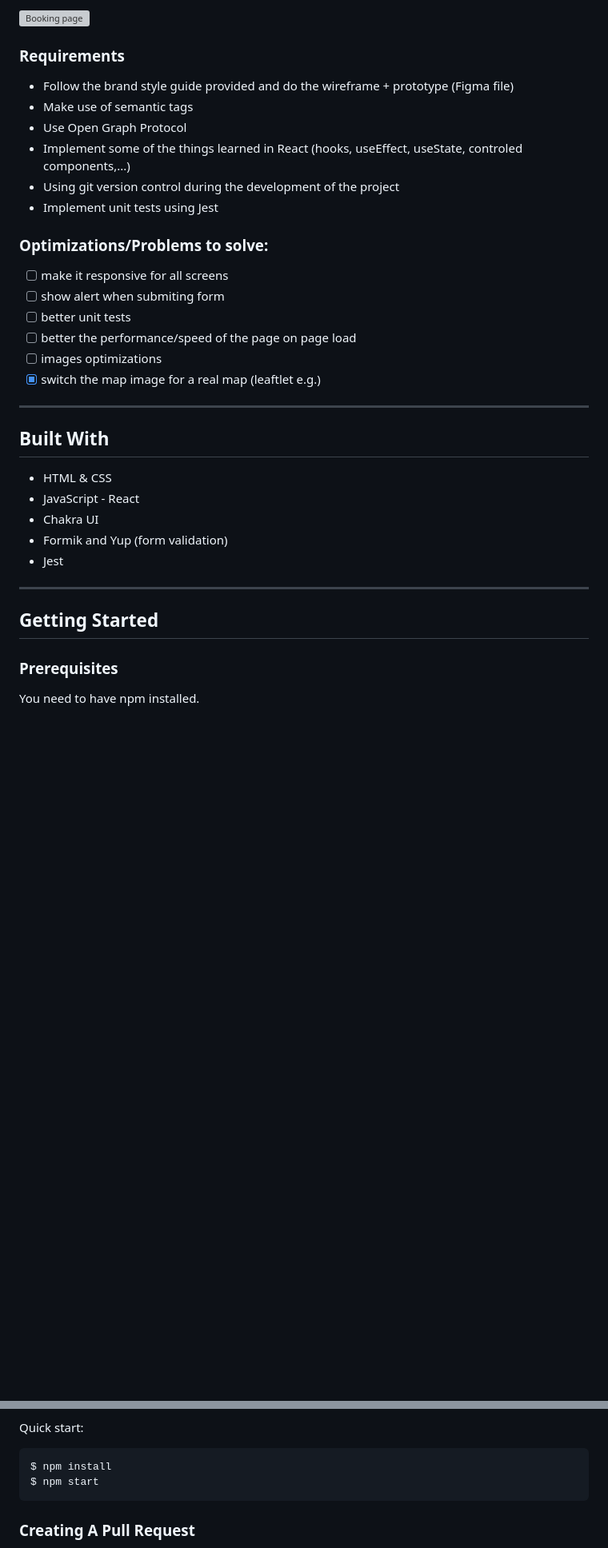
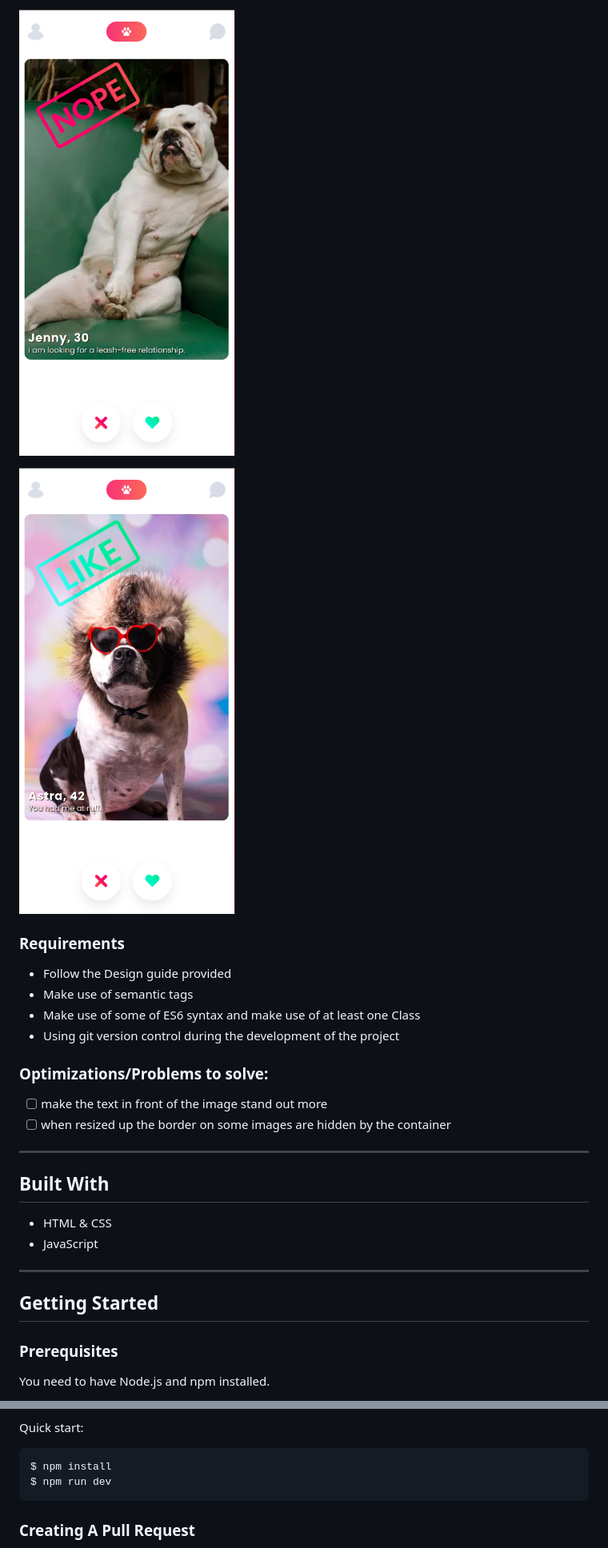
Before and after one commit to Nessvah/TinDog, a Markdown page: README.md, 2 parts joined by grey strips. Shown: that part at 80% size. Drawn GitHub-style; pictures changed too: public/assets/img/screenshot2.png (added), public/assets/img/screenshot3.png (added); blank space fills up the shorter version; grey boxes are pictures that could not be loaded.

````diff
--- a/README.md
+++ b/README.md
@@ -53,33 +51,26 @@ The brand style guide was provided and with it I was able to do the wireframe, p
 
-![Booking page](src/images/little_lemon_web1.png)
+![NOPE](/public/assets/img/screenshot2.png)
+
+![LIKE](/public/assets/img/screenshot3.png)
 
 ### Requirements
 
-- Follow the brand style guide provided and do the wireframe + prototype (Figma file)
+- Follow the Design guide provided
 - Make use of semantic tags
-- Use Open Graph Protocol
-- Implement some of the things learned in React (hooks, useEffect, useState, controled components,...)
+- Make use of some of ES6 syntax and make use of at least one Class
 - Using git version control during the development of the project
-- Implement unit tests using Jest
 
 ### Optimizations/Problems to solve:
 
-- [ ] make it responsive for all screens
-- [ ] show alert when submiting form
-- [ ] better unit tests
-- [ ] better the performance/speed of the page on page load
-- [ ] images optimizations
-- [x] switch the map image for a real map (leaftlet e.g.)
+- [ ] make the text in front of the image stand out more
+- [ ] when resized up the border on some images are hidden by the container
 
 <hr/>
 
 ## Built With
 
 - HTML & CSS
-- JavaScript - React
-- Chakra UI
-- Formik and Yup (form validation)
-- Jest
+- JavaScript
 
 <hr/>
 
@@ -87,5 +78,5 @@ The brand style guide was provided and with it I was able to do the wireframe, p
 
 ### Prerequisites
 
-You need to have npm installed.
+You need to have Node.js and npm installed.
 
@@ -95,7 +87,7 @@ Quick start:
 
 ```sh
 $ npm install
-$ npm start
+$ npm run dev
 ```
 
 ### Creating A Pull Request
````
Also changed, not shown: other parts of README.md (+6 -7 lines), public/assets/img/figmaFile.png (added), public/assets/img/screenshot1.png (added).
